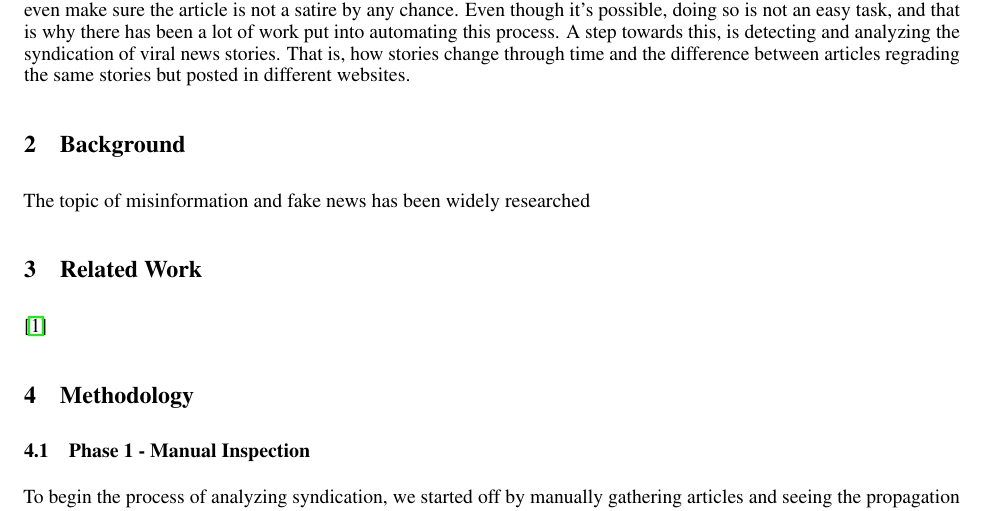
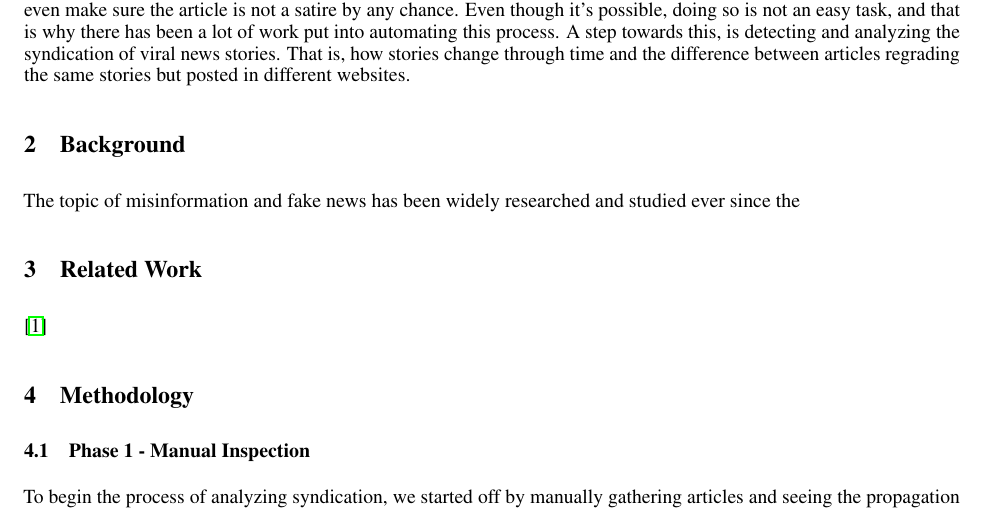
Before and after one commit to g2des/spectacle, a LaTeX paper (paper/paper.tex): part of page 2 of 3, cut so that both start at the same text. Compiled offline with pdfLaTeX.

Commit message:
Update on Overleaf.

```diff
--- a/paper/paper.tex
+++ b/paper/paper.tex
@@ -87,7 +87,7 @@ A different variation of fake news is syndication. A website can take a real new
 One can try and detect fake news by checking the source of the story, read beyond the title (which is intended to attract users and thus contains more interesting and controversial topics), try to trace the article back to the original source, or even make sure the article is not a satire by any chance.
 Even though it's possible, doing so is not an easy task, and that is why there has been a lot of work put into automating this process. A step towards this, is detecting and analyzing the syndication of viral news stories. That is, how stories change through time and the difference between articles regrading the same stories but posted in different websites.
 \section{Background}
-The topic of misinformation and fake news has been widely researched
+The topic of misinformation and fake news has been widely researched and studied ever since the
 %\label{sec:headings}
 
 
```
